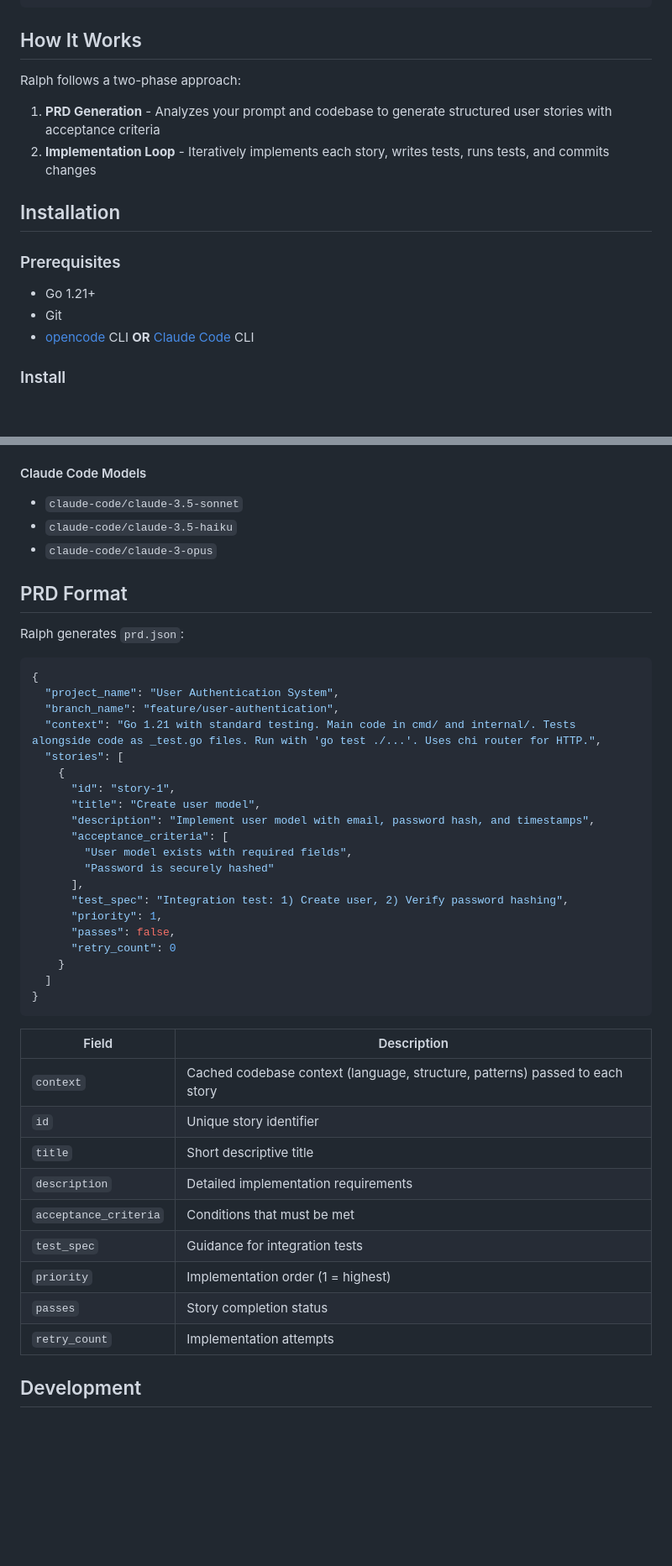
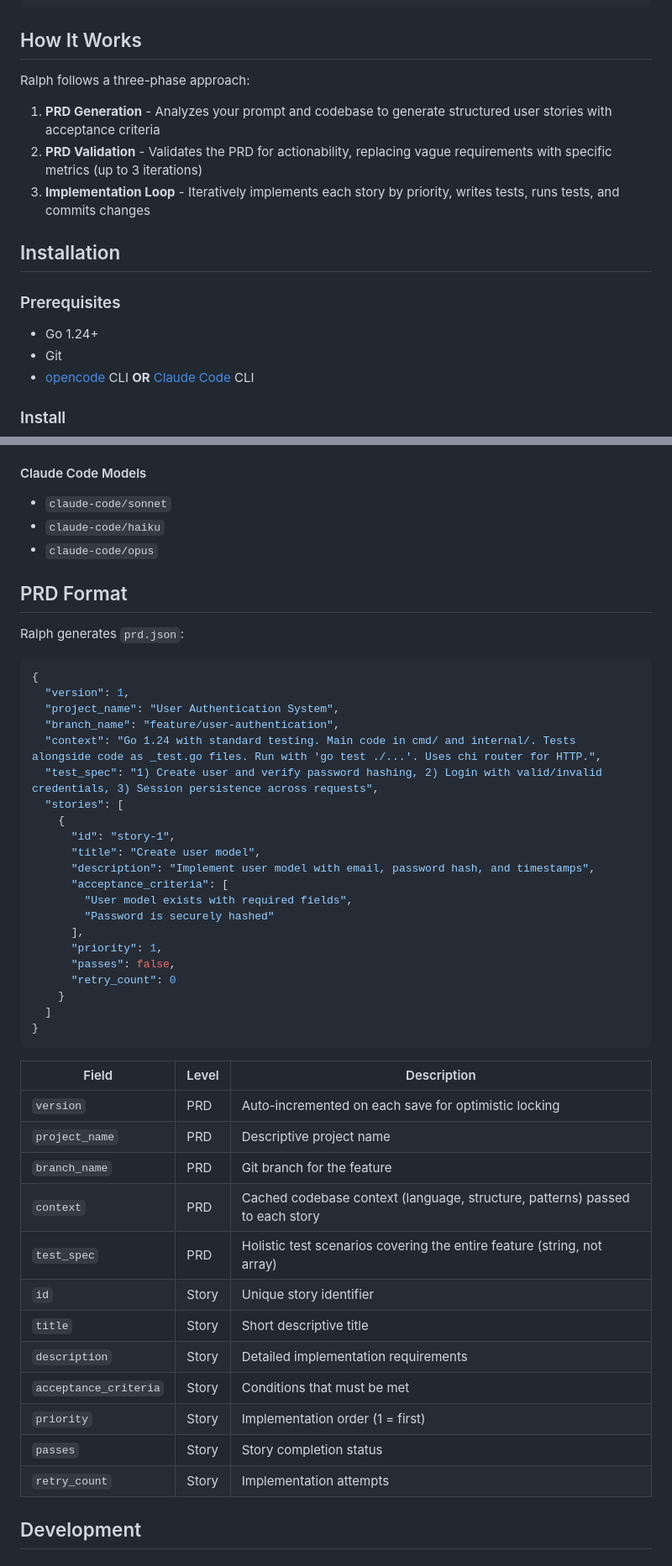
Before and after one commit to tireymorris/ralph, a Markdown page: README.md, 2 parts joined by grey strips. Shown at 84% size. Rendered like a GitHub page; blank space fills up the shorter version.

Commit message:
docs: fix inaccuracies in CLAUDE.md and README.md
- Fix wrong Claude model names (claude-code/claude-3.5-sonnet → claude-code/sonnet)
- Fix Go version requirement (1.21 → 1.24)
- Fix test_spec placement (was on Story, belongs on PRD)
- Fix CLI command name (claude-code → claude)
- Add missing PRD version field to schema docs
- Add missing constants package to architecture table
- Add PRD validation phase to How It Works
- Add optimistic locking to Key Patterns
- Fix architecture diagram (runner doesn't depend on prd)
- Note exit code 2 is TUI-only
- Add --dry-run to quick reference

Co-Authored-By: Claude Opus 4.5 <noreply@anthropic.com>

````diff
--- a/README.md
+++ b/README.md
@@ -17,16 +17,17 @@ ralph run "Add user authentication" --dry-run
 
 ## How It Works
 
-Ralph follows a two-phase approach:
+Ralph follows a three-phase approach:
 
 1. **PRD Generation** - Analyzes your prompt and codebase to generate structured user stories with acceptance criteria
-2. **Implementation Loop** - Iteratively implements each story, writes tests, runs tests, and commits changes
+2. **PRD Validation** - Validates the PRD for actionability, replacing vague requirements with specific metrics (up to 3 iterations)
+3. **Implementation Loop** - Iteratively implements each story by priority, writes tests, runs tests, and commits changes
 
 ## Installation
 
 ### Prerequisites
 
-- Go 1.21+
+- Go 1.24+
 - Git
 - [opencode](https://github.com/opencode-ai/opencode) CLI **OR** [Claude Code](https://github.com/anthropics/claude-code) CLI
 
@@ -121,9 +122,9 @@ For Claude Code models:
 - `opencode/minimax-m2.1-free`
 
 #### Claude Code Models
-- `claude-code/claude-3.5-sonnet`
-- `claude-code/claude-3.5-haiku`
-- `claude-code/claude-3-opus`
+- `claude-code/sonnet`
+- `claude-code/haiku`
+- `claude-code/opus`
 
 ## PRD Format
 
@@ -131,9 +132,11 @@ Ralph generates `prd.json`:
 
 ```json
 {
+  "version": 1,
   "project_name": "User Authentication System",
   "branch_name": "feature/user-authentication",
-  "context": "Go 1.21 with standard testing. Main code in cmd/ and internal/. Tests alongside code as _test.go files. Run with 'go test ./...'. Uses chi router for HTTP.",
+  "context": "Go 1.24 with standard testing. Main code in cmd/ and internal/. Tests alongside code as _test.go files. Run with 'go test ./...'. Uses chi router for HTTP.",
+  "test_spec": "1) Create user and verify password hashing, 2) Login with valid/invalid credentials, 3) Session persistence across requests",
   "stories": [
     {
       "id": "story-1",
@@ -143,7 +146,6 @@ Ralph generates `prd.json`:
         "User model exists with required fields",
         "Password is securely hashed"
       ],
-      "test_spec": "Integration test: 1) Create user, 2) Verify password hashing",
       "priority": 1,
       "passes": false,
       "retry_count": 0
@@ -152,17 +154,20 @@ Ralph generates `prd.json`:
 }
 ```
 
-| Field | Description |
-|-------|-------------|
-| `context` | Cached codebase context (language, structure, patterns) passed to each story |
-| `id` | Unique story identifier |
-| `title` | Short descriptive title |
-| `description` | Detailed implementation requirements |
-| `acceptance_criteria` | Conditions that must be met |
-| `test_spec` | Guidance for integration tests |
-| `priority` | Implementation order (1 = highest) |
-| `passes` | Story completion status |
-| `retry_count` | Implementation attempts |
+| Field | Level | Description |
+|-------|-------|-------------|
+| `version` | PRD | Auto-incremented on each save for optimistic locking |
+| `project_name` | PRD | Descriptive project name |
+| `branch_name` | PRD | Git branch for the feature |
+| `context` | PRD | Cached codebase context (language, structure, patterns) passed to each story |
+| `test_spec` | PRD | Holistic test scenarios covering the entire feature (string, not array) |
+| `id` | Story | Unique story identifier |
+| `title` | Story | Short descriptive title |
+| `description` | Story | Detailed implementation requirements |
+| `acceptance_criteria` | Story | Conditions that must be met |
+| `priority` | Story | Implementation order (1 = first) |
+| `passes` | Story | Story completion status |
+| `retry_count` | Story | Implementation attempts |
 
 ## Development
 
````
Also changed, not shown: other parts of README.md (+3 -3 lines), CLAUDE.md (+14 -5 lines).
